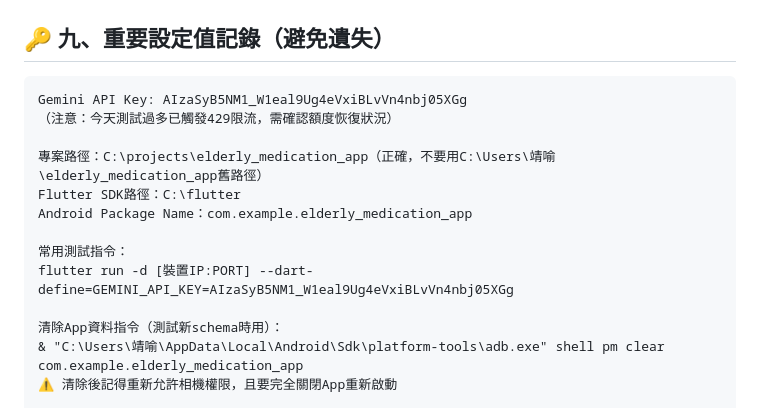
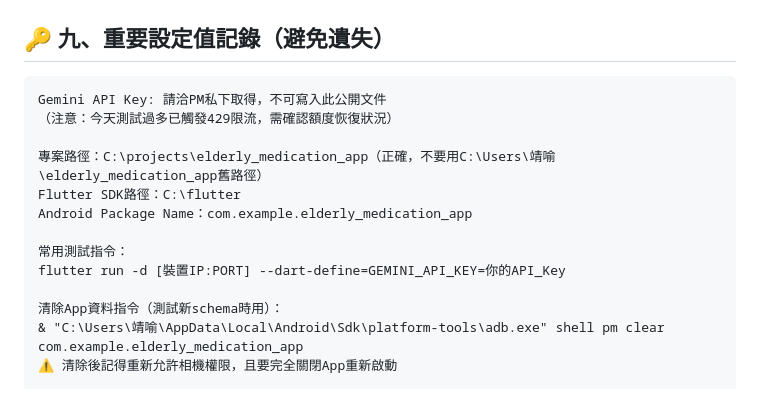
Before and after one commit to kewpie1130-source/elderly-medication-helper, a Markdown page: PROGRESS.md, the part around the change. GitHub-like rendering.

Commit message:
security: [邱靖喻] 移除PROGRESS.md裡的明文API Key，避免安全掃描警告

````diff
--- a/PROGRESS.md
+++ b/PROGRESS.md
@@ -351,7 +351,7 @@ git diff origin/develop origin/feature/member-X --name-only
 ## 🔑 九、重要設定值記錄（避免遺失）
 
 ```
-Gemini API Key: AIzaSyB5NM1_W1eal9Ug4eVxiBLvVn4nbj05XGg
+Gemini API Key: 請洽PM私下取得，不可寫入此公開文件
 （注意：今天測試過多已觸發429限流，需確認額度恢復狀況）
 
 專案路徑：C:\projects\elderly_medication_app（正確，不要用C:\Users\靖喻\elderly_medication_app舊路徑）
@@ -359,7 +359,7 @@ Flutter SDK路徑：C:\flutter
 Android Package Name：com.example.elderly_medication_app
 
 常用測試指令：
-flutter run -d [裝置IP:PORT] --dart-define=GEMINI_API_KEY=AIzaSyB5NM1_W1eal9Ug4eVxiBLvVn4nbj05XGg
+flutter run -d [裝置IP:PORT] --dart-define=GEMINI_API_KEY=你的API_Key
 
 清除App資料指令（測試新schema時用）：
 & "C:\Users\靖喻\AppData\Local\Android\Sdk\platform-tools\adb.exe" shell pm clear com.example.elderly_medication_app
````
